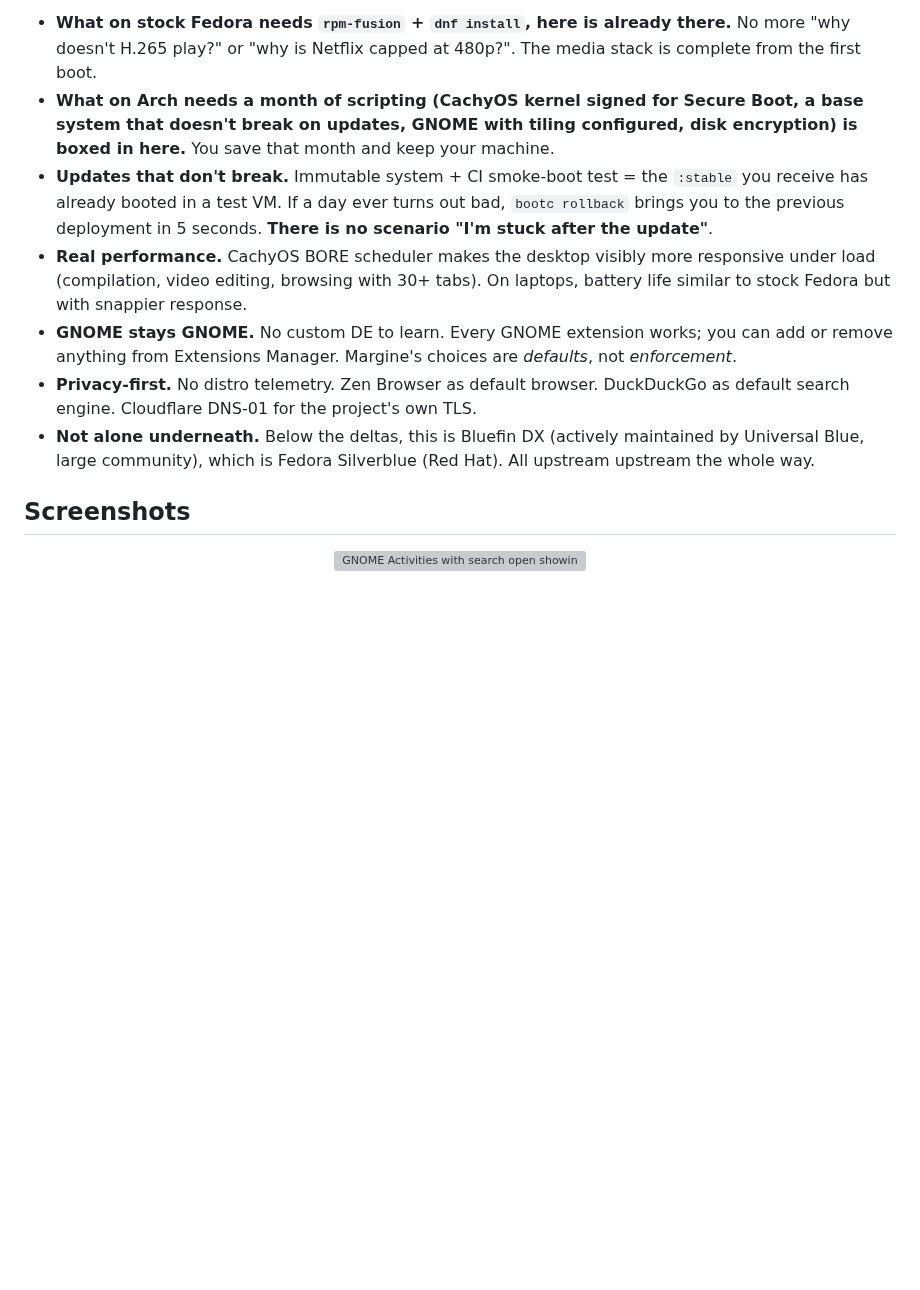
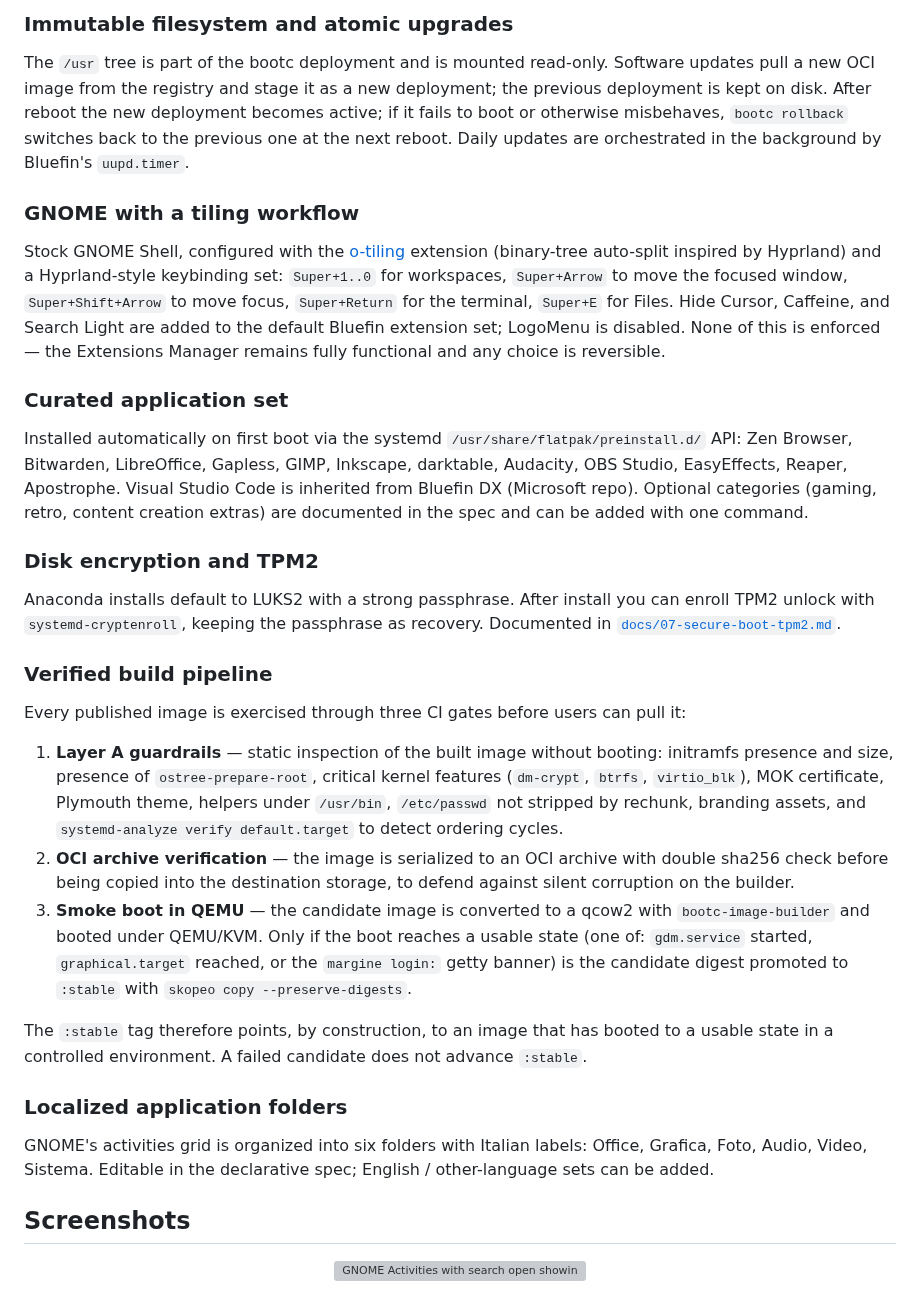
Before and after one commit to daniel-g-carrasco/margine-image, a Markdown page: README.md, the part around one of its changes. Drawn GitHub-style; blank space fills up the shorter version; grey boxes are pictures that could not be loaded.

Commit message:
README: serious tone, drop slogans and OS comparisons, explain what each piece is

```diff
--- a/README.md
+++ b/README.md
@@ -50,29 +57,69 @@ place" on top of Fedora foundations.
 
-- **What on stock Fedora needs `rpm-fusion` + `dnf install`, here is
-  already there.** No more "why doesn't H.265 play?" or "why is Netflix
-  capped at 480p?". The media stack is complete from the first boot.
-- **What on Arch needs a month of scripting (CachyOS kernel signed
-  for Secure Boot, a base system that doesn't break on updates, GNOME
-  with tiling configured, disk encryption) is boxed in here.** You
-  save that month and keep your machine.
-- **Updates that don't break.** Immutable system + CI smoke-boot test
-  = the `:stable` you receive has already booted in a test VM. If a
-  day ever turns out bad, `bootc rollback` brings you to the previous
-  deployment in 5 seconds. **There is no scenario "I'm stuck after the
-  update"**.
-- **Real performance.** CachyOS BORE scheduler makes the desktop
-  visibly more responsive under load (compilation, video editing,
-  browsing with 30+ tabs). On laptops, battery life similar to stock
-  Fedora but with snappier response.
-- **GNOME stays GNOME.** No custom DE to learn. Every GNOME extension
-  works; you can add or remove anything from Extensions Manager.
-  Margine's choices are *defaults*, not *enforcement*.
-- **Privacy-first.** No distro telemetry. Zen Browser as default
-  browser. DuckDuckGo as default search engine. Cloudflare DNS-01 for
-  the project's own TLS.
-- **Not alone underneath.** Below the deltas, this is Bluefin DX
-  (actively maintained by Universal Blue, large community), which is
-  Fedora Silverblue (Red Hat). All upstream upstream the whole way.
+### Immutable filesystem and atomic upgrades
+The `/usr` tree is part of the bootc deployment and is mounted
+read-only. Software updates pull a new OCI image from the registry
+and stage it as a new deployment; the previous deployment is kept
+on disk. After reboot the new deployment becomes active; if it fails
+to boot or otherwise misbehaves, `bootc rollback` switches back to
+the previous one at the next reboot. Daily updates are orchestrated
+in the background by Bluefin's `uupd.timer`.
+
+### GNOME with a tiling workflow
+Stock GNOME Shell, configured with the
+[o-tiling](https://github.com/oliwebd/o-tiling) extension
+(binary-tree auto-split inspired by Hyprland) and a Hyprland-style
+keybinding set: `Super+1..0` for workspaces, `Super+Arrow` to move
+the focused window, `Super+Shift+Arrow` to move focus, `Super+Return`
+for the terminal, `Super+E` for Files. Hide Cursor, Caffeine, and
+Search Light are added to the default Bluefin extension set; LogoMenu
+is disabled. None of this is enforced — the Extensions Manager
+remains fully functional and any choice is reversible.
+
+### Curated application set
+Installed automatically on first boot via the systemd
+`/usr/share/flatpak/preinstall.d/` API: Zen Browser, Bitwarden,
+LibreOffice, Gapless, GIMP, Inkscape, darktable, Audacity, OBS Studio,
+EasyEffects, Reaper, Apostrophe. Visual Studio Code is inherited from
+Bluefin DX (Microsoft repo). Optional categories (gaming, retro,
+content creation extras) are documented in the spec and can be added
+with one command.
+
+### Disk encryption and TPM2
+Anaconda installs default to LUKS2 with a strong passphrase. After
+install you can enroll TPM2 unlock with `systemd-cryptenroll`, keeping
+the passphrase as recovery. Documented in
+[`docs/07-secure-boot-tpm2.md`](https://github.com/daniel-g-carrasco/margine-fedora-atomic/blob/main/docs/07-secure-boot-tpm2.md).
+
+### Verified build pipeline
+Every published image is exercised through three CI gates before users
+can pull it:
+
+1. **Layer A guardrails** — static inspection of the built image
+   without booting: initramfs presence and size, presence of
+   `ostree-prepare-root`, critical kernel features
+   (`dm-crypt`, `btrfs`, `virtio_blk`), MOK certificate, Plymouth
+   theme, helpers under `/usr/bin`, `/etc/passwd` not stripped by
+   rechunk, branding assets, and `systemd-analyze verify
+   default.target` to detect ordering cycles.
+2. **OCI archive verification** — the image is serialized to an OCI
+   archive with double sha256 check before being copied into the
+   destination storage, to defend against silent corruption on the
+   builder.
+3. **Smoke boot in QEMU** — the candidate image is converted to a
+   qcow2 with `bootc-image-builder` and booted under QEMU/KVM. Only
+   if the boot reaches a usable state (one of: `gdm.service` started,
+   `graphical.target` reached, or the `margine login:` getty banner)
+   is the candidate digest promoted to `:stable` with
+   `skopeo copy --preserve-digests`.
+
+The `:stable` tag therefore points, by construction, to an image that
+has booted to a usable state in a controlled environment. A failed
+candidate does not advance `:stable`.
+
+### Localized application folders
+GNOME's activities grid is organized into six folders with Italian
+labels: Office, Grafica, Foto, Audio, Video, Sistema. Editable in the
+declarative spec; English / other-language sets can be added.
 
 ## Screenshots
 
```
Also changed, not shown: other parts of README.md (+126 -120 lines).
